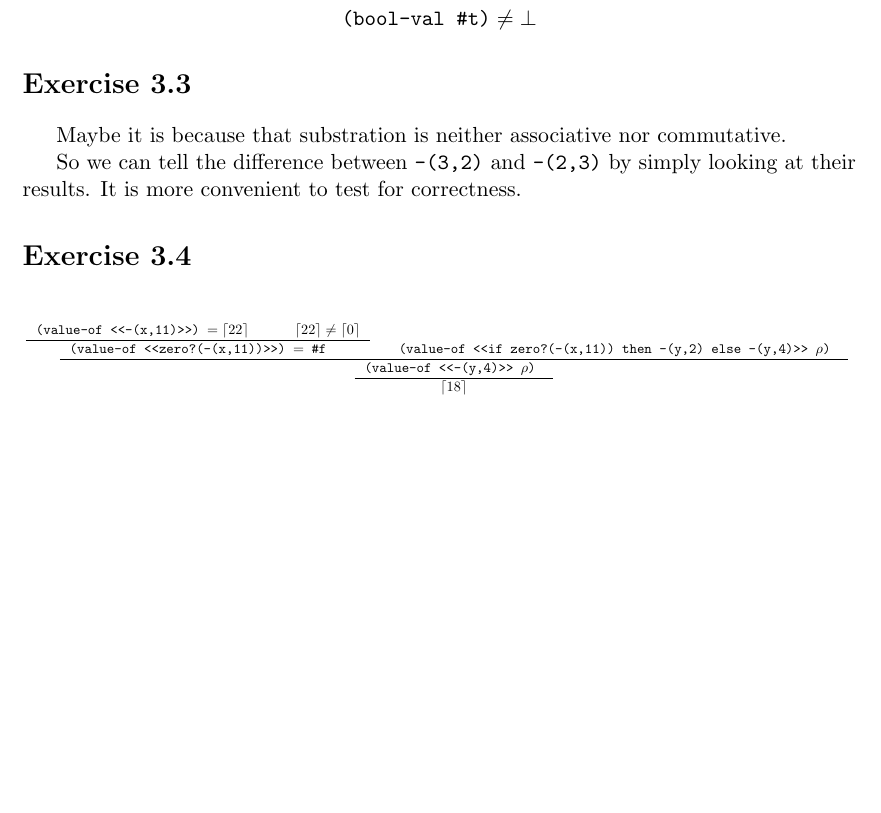
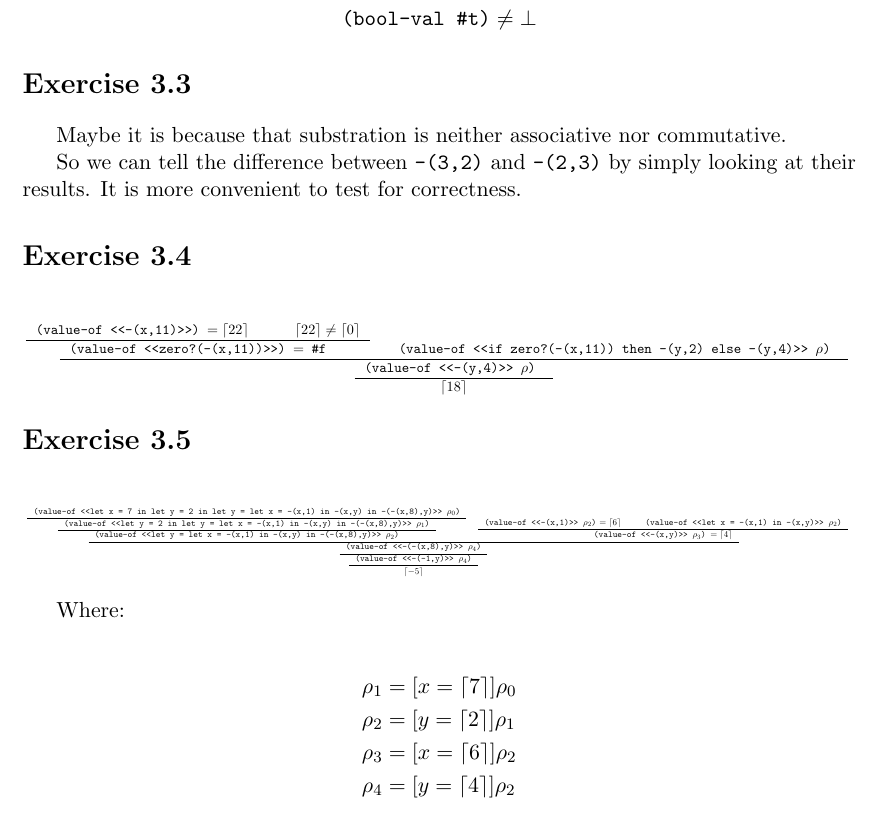
Before and after one commit to Javran/Thinking-dumps, a LaTeX problem sheet (essentials-of-programming-languages/exercise-answers.tex, which reads essentials-of-programming-languages/ch3/ex-3.5.tex): part of page 9 of 9, cut so that both start at the same text, the shorter picture padded with empty space. Compiled offline with pdfLaTeX.

Commit message:
ex 3.5 - done

```diff
--- /dev/null
+++ b/essentials-of-programming-languages/ch3/ex-3.5.tex
@@ -0,0 +1,11 @@
+\section*{Exercise 3.5}
+
+\begin{scprooftree}{.41}
+    \AxiomC{
+        \texttt{(value-of <<let x = 7 in let y = 2 in let y = let x = -(x,1) in -(x,y) in -(-(x,8),y)>> $\rho_0$)}
+    }
+    \UnaryInfC{
+        \texttt{(value-of <<let y = 2 in let y = let x = -(x,1) in -(x,y) in -(-(x,8),y)>> $\rho_1$)}
+    }
+    \UnaryInfC{
+        \texttt{(value-of <<let y = let x = -(x,1) in -(x,y) in -(-(x,8),y)>> $\rho_2$)}
@@ -0,0 +17,24 @@
+        \texttt{(value-of <<let x = -(x,1) in -(x,y)>> $\rho_2$)}
+    }
+    \BinaryInfC{
+        \texttt{(value-of <<-(x,y)>> $\rho_3$) $ = \lceil 4 \rceil $}
+    }
+    \BinaryInfC{
+        \texttt{(value-of <<-(-(x,8),y)>> $\rho_4$)}
+    }
+    \UnaryInfC{
+        \texttt{(value-of <<-(-1,y)>> $\rho_4$)}
+    }
+    \UnaryInfC{
+        $ \lceil -5 \rceil  $
+    }
+\end{scprooftree}
+
+Where:
+
+\begin{align*}
+\rho_1 &= [x= \lceil 7 \rceil ] \rho_0 \\
+\rho_2 &= [y= \lceil 2 \rceil ] \rho_1 \\
+\rho_3 &= [x= \lceil 6 \rceil ] \rho_2 \\
+\rho_4 &= [y= \lceil 4 \rceil ] \rho_2
+\end{align*}
--- a/essentials-of-programming-languages/exercise-answers.tex
+++ b/essentials-of-programming-languages/exercise-answers.tex
@@ -7,6 +7,10 @@
 \usepackage{graphicx}
 
 \newcommand{\MyAns}[2]{\input{./ch#1/ex-#1.#2.tex}}
+
+\newenvironment{scprooftree}[1]%
+  {\gdef\scalefactor{#1}\begin{center}\proofSkipAmount \leavevmode}%
+    {\scalebox{\scalefactor}{\DisplayProof}\proofSkipAmount \end{center} }
 
 \title{
 My Exercise Answers to \\
```
Also changed, not shown: essentials-of-programming-languages/ch3/ex-3.4.tex (+0 -3 lines), essentials-of-programming-languages/ch3/ex-3.5.tex (5 more changed lines), essentials-of-programming-languages/exercise-answers.tex (1 more changed lines).
